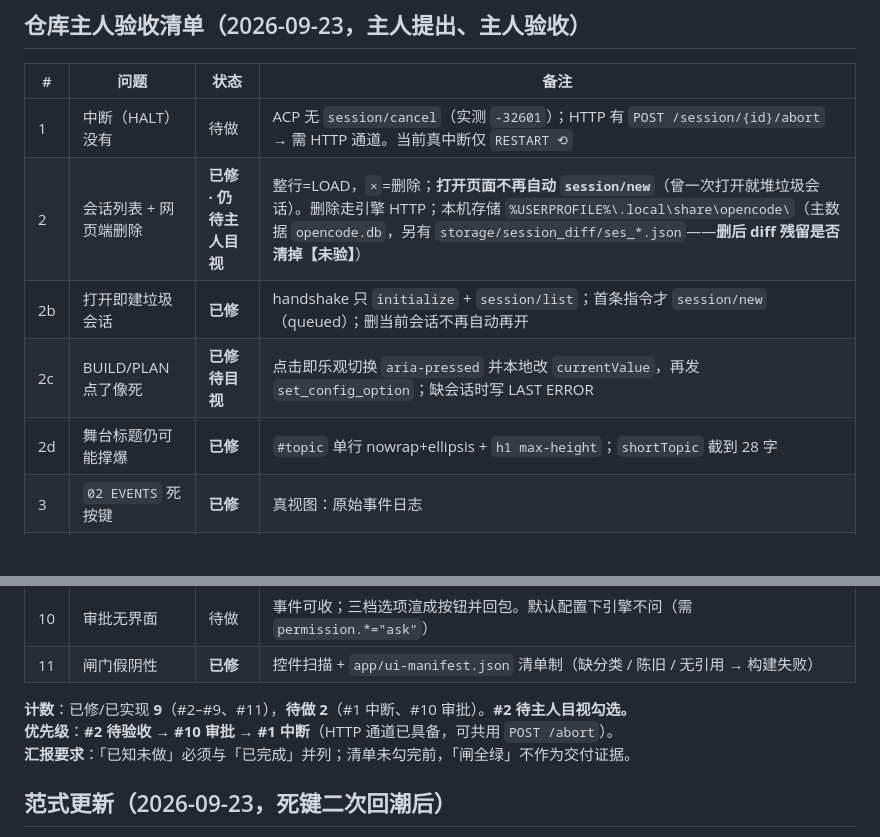
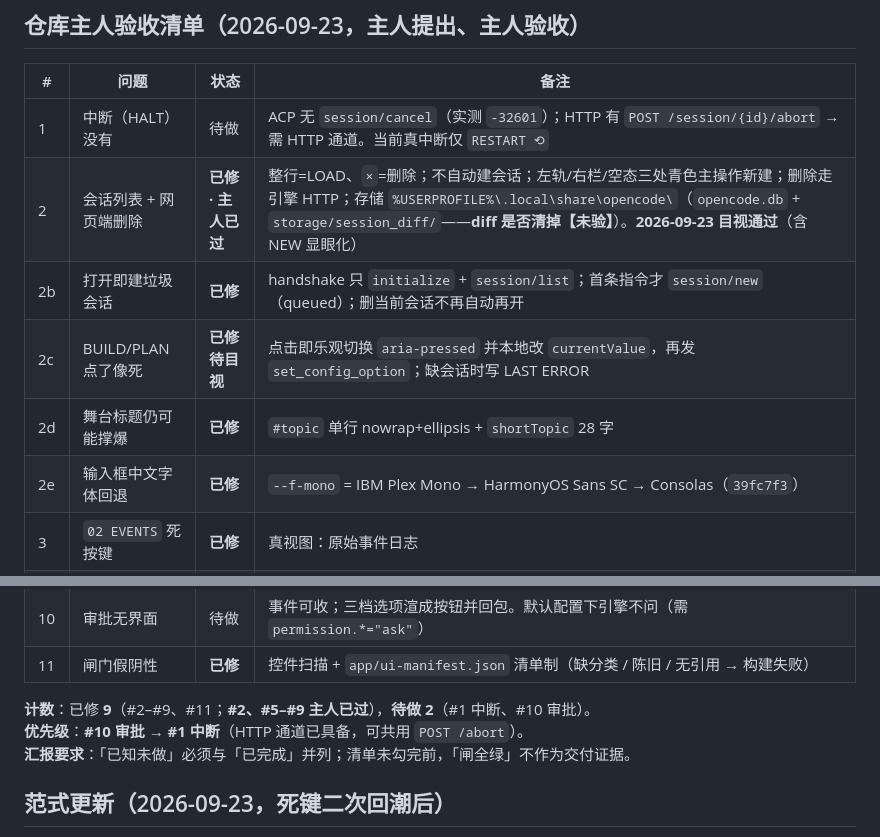
Before and after one commit to PAKIKNOWLEDGE/T3rra-C0d3, a Markdown page: docs/status.md, 2 parts joined by grey strips. Rendered like a GitHub page; blank space fills up the shorter version.

Commit message:
Mark session create/delete accepted and file the dock CJK font fix

```diff
--- a/docs/status.md
+++ b/docs/status.md
@@ -20,10 +20,11 @@ A 的载体 `current-state.md`、B 的载体 `recommendation.md` 已标【仅历
 | # | 问题 | 状态 | 备注 |
 | --- | --- | --- | --- |
 | 1 | 中断（HALT）没有 | 待做 | ACP 无 `session/cancel`（实测 `-32601`）；HTTP 有 `POST /session/{id}/abort` → 需 HTTP 通道。当前真中断仅 `RESTART ⟲` |
-| 2 | 会话列表 + 网页端删除 | **已修 · 仍待主人目视** | 整行=LOAD，`×`=删除；**打开页面不再自动 `session/new`**（曾一次打开就堆垃圾会话）。删除走引擎 HTTP；本机存储 `%USERPROFILE%\.local\share\opencode\`（主数据 `opencode.db`，另有 `storage/session_diff/ses_*.json`——**删后 diff 残留是否清掉【未验】**） |
+| 2 | 会话列表 + 网页端删除 | **已修 · 主人已过** | 整行=LOAD、`×`=删除；不自动建会话；左轨/右栏/空态三处青色主操作新建；删除走引擎 HTTP；存储 `%USERPROFILE%\.local\share\opencode\`（`opencode.db` + `storage/session_diff/`——**diff 是否清掉【未验】**）。**2026-09-23 目视通过**（含 NEW 显眼化） |
 | 2b | 打开即建垃圾会话 | **已修** | handshake 只 `initialize` + `session/list`；首条指令才 `session/new`（queued）；删当前会话不再自动再开 |
 | 2c | BUILD/PLAN 点了像死 | **已修待目视** | 点击即乐观切换 `aria-pressed` 并本地改 `currentValue`，再发 `set_config_option`；缺会话时写 LAST ERROR |
-| 2d | 舞台标题仍可能撑爆 | **已修** | `#topic` 单行 nowrap+ellipsis + `h1 max-height`；`shortTopic` 截到 28 字 |
+| 2d | 舞台标题仍可能撑爆 | **已修** | `#topic` 单行 nowrap+ellipsis + `shortTopic` 28 字 |
+| 2e | 输入框中文字体回退 | **已修** | `--f-mono` = IBM Plex Mono → HarmonyOS Sans SC → Consolas（`39fc7f3`） |
 | 3 | `02 EVENTS` 死按键 | **已修** | 真视图：原始事件日志 |
 | 4 | `＋ NEW` 不明/死按键 | **已修** | 真动作：`session/new`（id 变更才清空旧流） |
 | 5 | reasoning 不能收起 | **已修 · 主人已过** | thought 块可真折叠；对话区整批目视 **2026-09-23 通过** |
@@ -34,8 +35,8 @@ A 的载体 `current-state.md`、B 的载体 `recommendation.md` 已标【仅历
 | 10 | 审批无界面 | 待做 | 事件可收；三档选项渲成按钮并回包。默认配置下引擎不问（需 `permission.*="ask"`） |
 | 11 | 闸门假阴性 | **已修** | 控件扫描 + `app/ui-manifest.json` 清单制（缺分类 / 陈旧 / 无引用 → 构建失败） |
 
-**计数**：已修/已实现 **9**（#2–#9、#11），**待做 2**（#1 中断、#10 审批）。**#2 待主人目视勾选。**
-**优先级**：**#2 待验收** → **#10 审批** → **#1 中断**（HTTP 通道已具备，可共用 `POST /abort`）。
+**计数**：已修 **9**（#2–#9、#11；**#2、#5–#9 主人已过**），**待做 2**（#1 中断、#10 审批）。
+**优先级**：**#10 审批 → #1 中断**（HTTP 通道已具备，可共用 `POST /abort`）。
 **汇报要求**：「已知未做」必须与「已完成」并列；清单未勾完前，「闸全绿」不作为交付证据。
 
 ## 范式更新（2026-09-23，死键二次回潮后）
```
